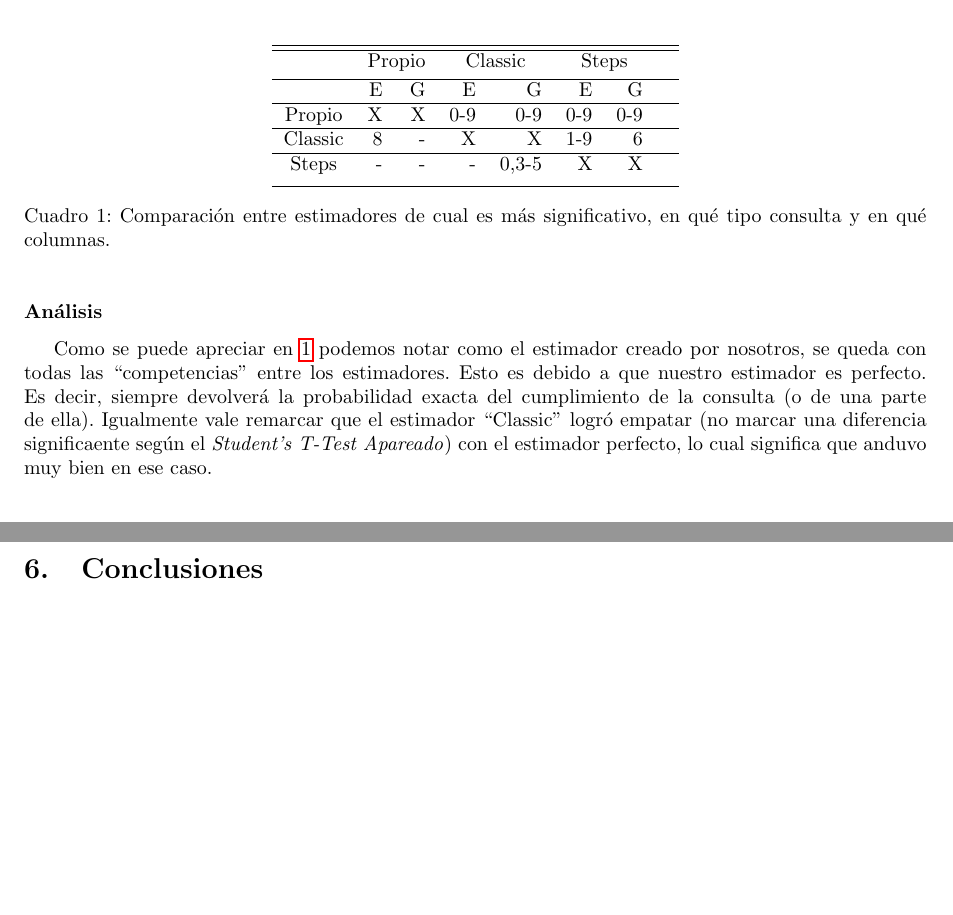
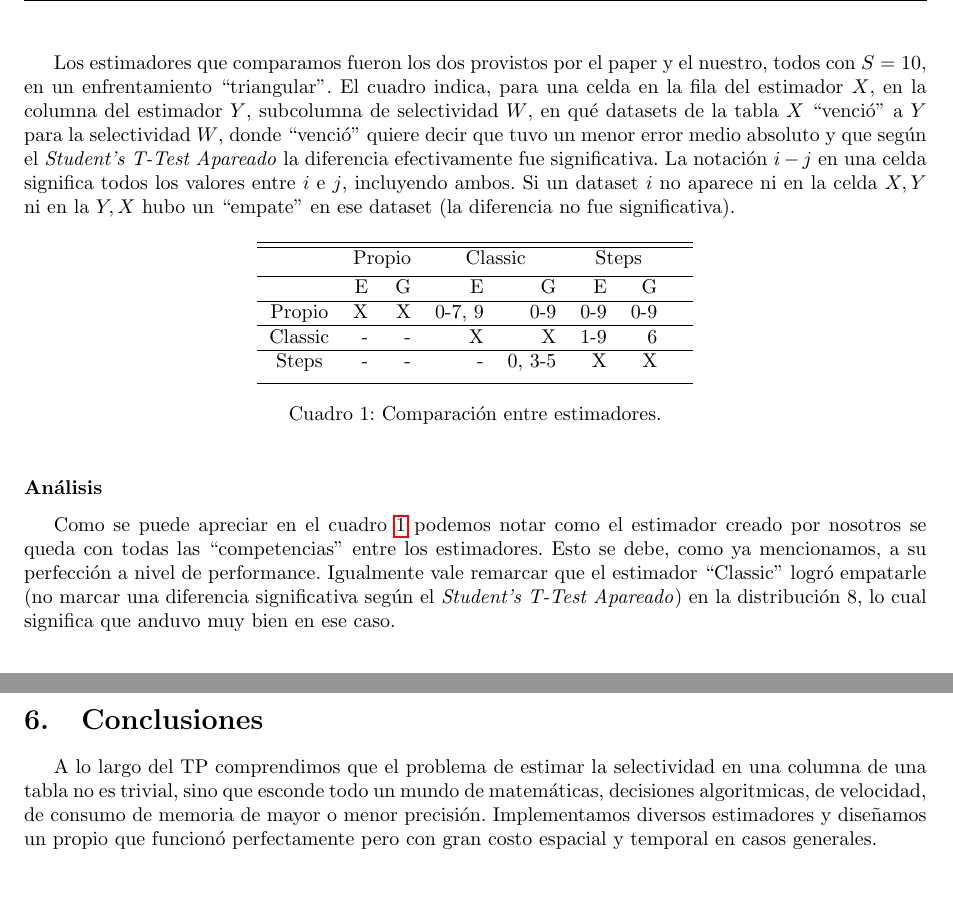
Before and after one commit to Laski/bbdd, a LaTeX document (tp2/informe/tp2.tex, which reads tp2/informe/conclusiones.tex, tp2/informe/empirico.tex): two parts of pages 13 and 15 of 15, joined at a grey line, cut at the place of the change. Compiled offline with pdfLaTeX.

Commit message:
empirico

```diff
--- a/tp2/informe/conclusiones.tex
+++ b/tp2/informe/conclusiones.tex
@@ -1 +1,2 @@
 \section{Conclusiones}
+A lo largo del TP comprendimos que el problema de estimar la selectividad en una columna de una tabla no es trivial, sino que esconde todo un mundo de matemáticas, decisiones algoritmicas, de velocidad, de consumo de memoria de mayor o menor precisión. Implementamos diversos estimadores y diseñamos un propio que funcionó perfectamente pero con gran costo espacial y temporal en casos generales.
--- a/tp2/informe/empirico.tex
+++ b/tp2/informe/empirico.tex
@@ -102,16 +104,16 @@ Presentamos a continuación los gráficos de los datasets utilizados:
 \hline % inserts single-line
  & E & G & E & G & E & G &  \\
 \hline
-Propio &X  &X  &0-9 &0-9 &0-9 &0-9 \\ % Entering row contents
+Propio &X  &X  &0-7, 9 &0-9 &0-9 &0-9 \\ % Entering row contents
 \hline
-Classic &8  &-  &X &X &1-9 &6 \\
+Classic &-  &-  &X &X &1-9 &6 \\
 \hline
-Steps &-  &- &- &0,3-5 &X &X  \\[1ex] % [1ex] adds vertical space
+Steps &-  &- &- &0, 3-5 &X &X  \\[1ex] % [1ex] adds vertical space
 \hline % inserts single-line
 \end{tabular}
-\caption{Comparación entre estimadores de cual es más significativo, en qué tipo consulta y en qué columnas. } %title of the table
+\caption{Comparación entre estimadores.} %title of the table
 \label{tab:hresult}
 \end{table}
 
 \subsubsection*{Análisis}
-Como se puede apreciar en \ref{tab:hresult} podemos notar como el estimador creado por nosotros, se queda con todas las ``competencias'' entre los estimadores. Esto es debido a que nuestro estimador es perfecto. Es decir, siempre devolverá la probabilidad exacta del cumplimiento de la consulta (o de una parte de ella). Igualmente vale remarcar que el estimador ``Classic'' logró empatar (no marcar una diferencia significaente según el \textit{Student’s T-Test Apareado}) con el estimador perfecto, lo cual significa que anduvo muy bien en ese caso.
+Como se puede apreciar en el cuadro \ref{tab:hresult} podemos notar como el estimador creado por nosotros se queda con todas las ``competencias'' entre los estimadores. Esto se debe, como ya mencionamos, a su perfección a nivel de performance. Igualmente vale remarcar que el estimador ``Classic'' logró empatarle (no marcar una diferencia significativa según el \textit{Student’s T-Test Apareado}) en la distribución 8, lo cual significa que anduvo muy bien en ese caso.
```
Also changed, not shown: tp2/informe/discusion.tex (+9 -3 lines), tp2/informe/empirico.tex (10 more changed lines).
